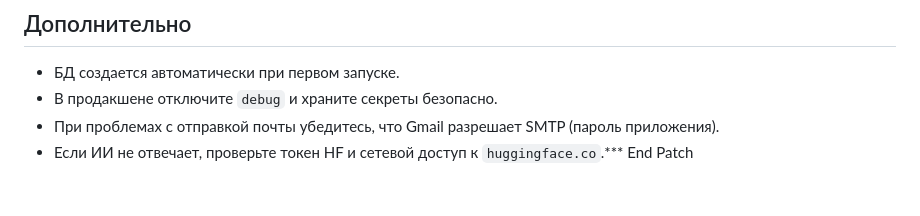
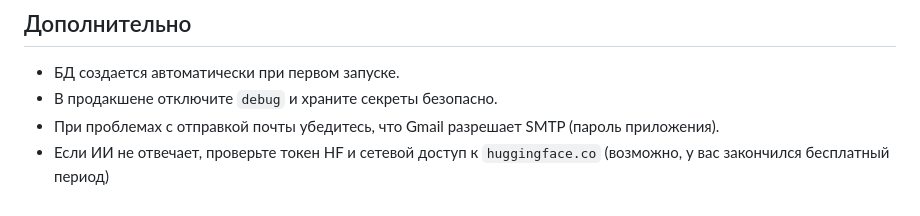
Before and after one commit to MrRabbitson/FinanceTracker, a Markdown page: README.md, the part around the change. Drawn GitHub-style.

```diff
--- a/README.md
+++ b/README.md
@@ -90,4 +90,4 @@ pip --version
 - БД создается автоматически при первом запуске.
 - В продакшене отключите `debug` и храните секреты безопасно.
 - При проблемах с отправкой почты убедитесь, что Gmail разрешает SMTP (пароль приложения).
-- Если ИИ не отвечает, проверьте токен HF и сетевой доступ к `huggingface.co`.*** End Patch
+- Если ИИ не отвечает, проверьте токен HF и сетевой доступ к `huggingface.co` (возможно, у вас закончился бесплатный период)
```
